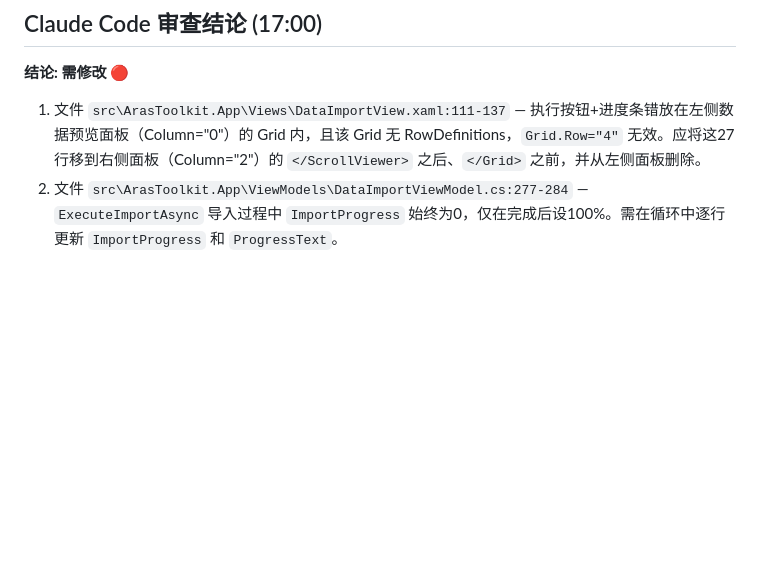
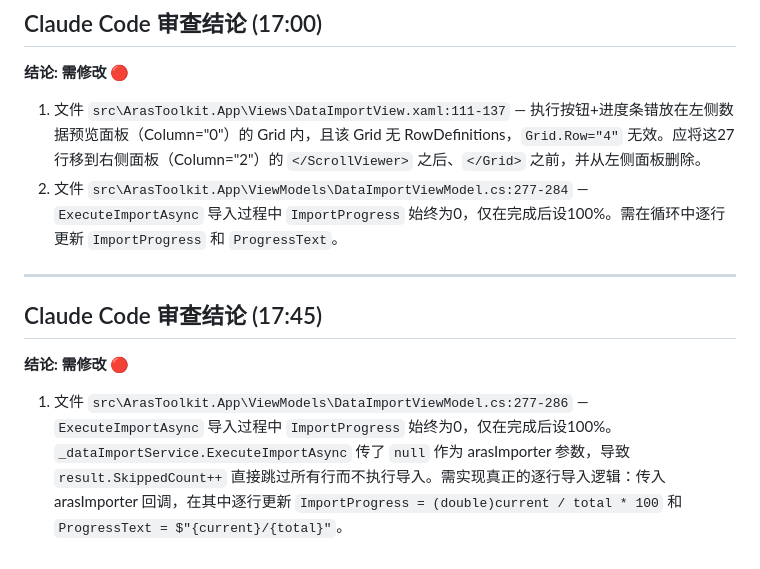
Before and after one commit to KongA510/Kong.A-, a Markdown page: tasks/TASK-022.md, the part around the change. Drawn GitHub-style; blank space fills up the shorter version.

Commit message:
chore: TASK-022 review final updates

```diff
--- a/tasks/TASK-022.md
+++ b/tasks/TASK-022.md
@@ -692,3 +692,10 @@ git push origin master --force
 **结论: 需修改** 🔴
 1. 文件 `src\ArasToolkit.App\Views\DataImportView.xaml:111-137` — 执行按钮+进度条错放在左侧数据预览面板（Column="0"）的 Grid 内，且该 Grid 无 RowDefinitions，`Grid.Row="4"` 无效。应将这27行移到右侧面板（Column="2"）的 `</ScrollViewer>` 之后、`</Grid>` 之前，并从左侧面板删除。
 2. 文件 `src\ArasToolkit.App\ViewModels\DataImportViewModel.cs:277-284` — `ExecuteImportAsync` 导入过程中 `ImportProgress` 始终为0，仅在完成后设100%。需在循环中逐行更新 `ImportProgress` 和 `ProgressText`。
+
+---
+
+## Claude Code 审查结论 (17:45)
+
+**结论: 需修改** 🔴
+1. 文件 `src\ArasToolkit.App\ViewModels\DataImportViewModel.cs:277-286` — `ExecuteImportAsync` 导入过程中 `ImportProgress` 始终为0，仅在完成后设100%。`_dataImportService.ExecuteImportAsync` 传了 `null` 作为 arasImporter 参数，导致 `result.SkippedCount++` 直接跳过所有行而不执行导入。需实现真正的逐行导入逻辑：传入 arasImporter 回调，在其中逐行更新 `ImportProgress = (double)current / total * 100` 和 `ProgressText = $"{current}/{total}"`。
```
